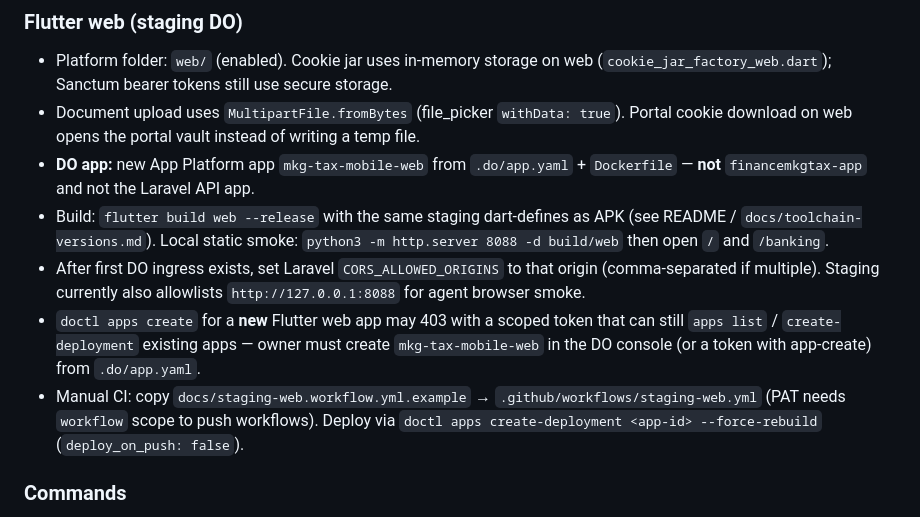
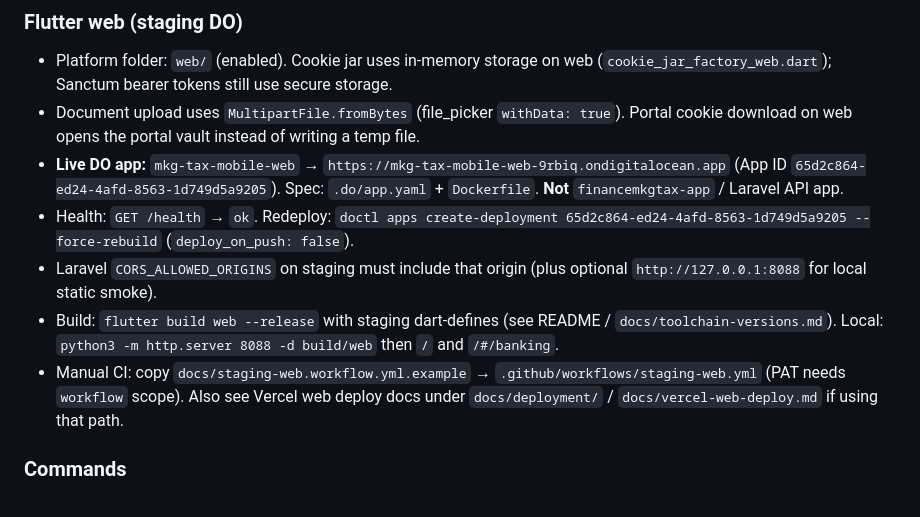
Before and after one commit to mkgenterprisescorp/mkg-tax-mobile, a Markdown page: AGENTS.md, the part around the change. GitHub-like rendering.

Commit message:
docs: record live mkg-tax-mobile-web DO ingress + CORS

```diff
--- a/AGENTS.md
+++ b/AGENTS.md
@@ -116,11 +116,11 @@
 ### Flutter web (staging DO)
 - Platform folder: `web/` (enabled). Cookie jar uses in-memory storage on web (`cookie_jar_factory_web.dart`); Sanctum bearer tokens still use secure storage.
 - Document upload uses `MultipartFile.fromBytes` (file_picker `withData: true`). Portal cookie download on web opens the portal vault instead of writing a temp file.
-- **DO app:** new App Platform app `mkg-tax-mobile-web` from `.do/app.yaml` + `Dockerfile` — **not** `financemkgtax-app` and not the Laravel API app.
-- Build: `flutter build web --release` with the same staging dart-defines as APK (see README / `docs/toolchain-versions.md`). Local static smoke: `python3 -m http.server 8088 -d build/web` then open `/` and `/banking`.
-- After first DO ingress exists, set Laravel `CORS_ALLOWED_ORIGINS` to that origin (comma-separated if multiple). Staging currently also allowlists `http://127.0.0.1:8088` for agent browser smoke.
-- `doctl apps create` for a **new** Flutter web app may 403 with a scoped token that can still `apps list` / `create-deployment` existing apps — owner must create `mkg-tax-mobile-web` in the DO console (or a token with app-create) from `.do/app.yaml`.
-- Manual CI: copy `docs/staging-web.workflow.yml.example` → `.github/workflows/staging-web.yml` (PAT needs `workflow` scope to push workflows). Deploy via `doctl apps create-deployment <app-id> --force-rebuild` (`deploy_on_push: false`).
+- **Live DO app:** `mkg-tax-mobile-web` → `https://mkg-tax-mobile-web-9rbiq.ondigitalocean.app` (App ID `65d2c864-ed24-4afd-8563-1d749d5a9205`). Spec: `.do/app.yaml` + `Dockerfile`. **Not** `financemkgtax-app` / Laravel API app.
+- Health: `GET /health` → `ok`. Redeploy: `doctl apps create-deployment 65d2c864-ed24-4afd-8563-1d749d5a9205 --force-rebuild` (`deploy_on_push: false`).
+- Laravel `CORS_ALLOWED_ORIGINS` on staging must include that origin (plus optional `http://127.0.0.1:8088` for local static smoke).
+- Build: `flutter build web --release` with staging dart-defines (see README / `docs/toolchain-versions.md`). Local: `python3 -m http.server 8088 -d build/web` then `/` and `/#/banking`.
+- Manual CI: copy `docs/staging-web.workflow.yml.example` → `.github/workflows/staging-web.yml` (PAT needs `workflow` scope). Also see Vercel web deploy docs under `docs/deployment/` / `docs/vercel-web-deploy.md` if using that path.
 
 ### Commands
 - Deps: `flutter pub get` (refresh pub.dev plugins after pull)
```
